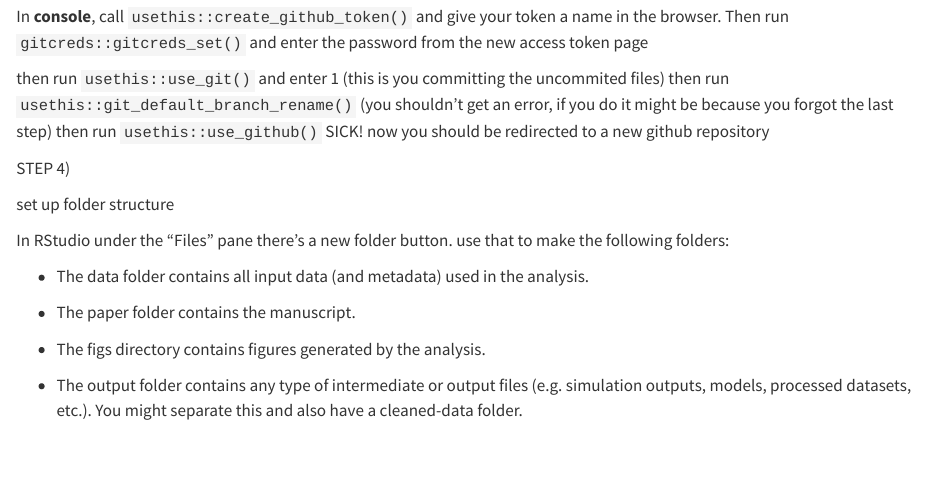
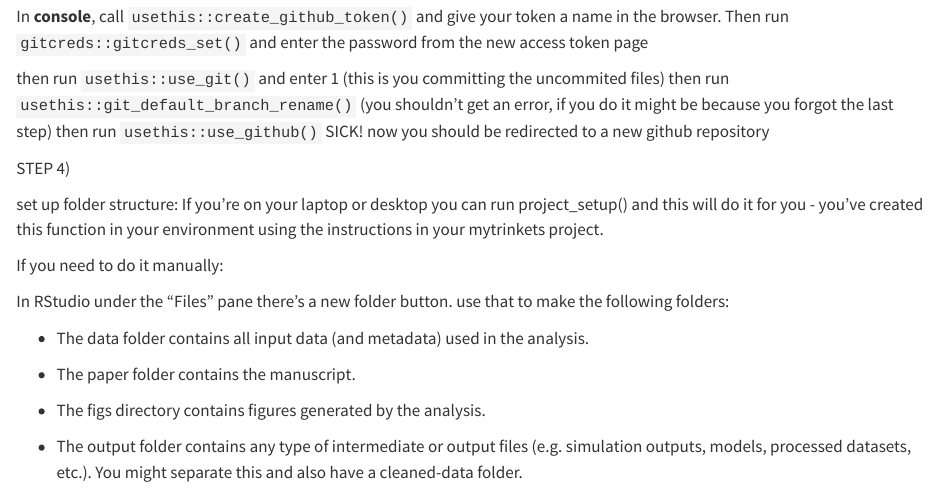
Before and after one commit to boriellis/bioe215lesson1, a Quarto document (reports/proj_org_notes.qmd): the page in a window 1100 px wide, from 870 px down before the commit and from 880 px down after it, so that both start at the same text. Rendered offline with R 4.5, knitr and Pandoc in place of Quarto, with nearby package versions.

Commit message:
updating proj org instructions

```diff
--- a/reports/proj_org_notes.qmd
+++ b/reports/proj_org_notes.qmd
@@ -38,7 +40,9 @@ then run `usethis::use_git()` and enter 1 (this is you committing the uncommited
 
 STEP 4)
 
-set up folder structure
+set up folder structure: If you're on your laptop or desktop you can run project_setup() and this will do it for you - you've created this function in your environment using the instructions in your mytrinkets project.
+
+If you need to do it manually:
 
 In RStudio under the "Files" pane there's a new folder button. use that to make the following folders:
 
```
Also changed, not shown: reports/proj_org_notes.qmd (4 more changed lines).
